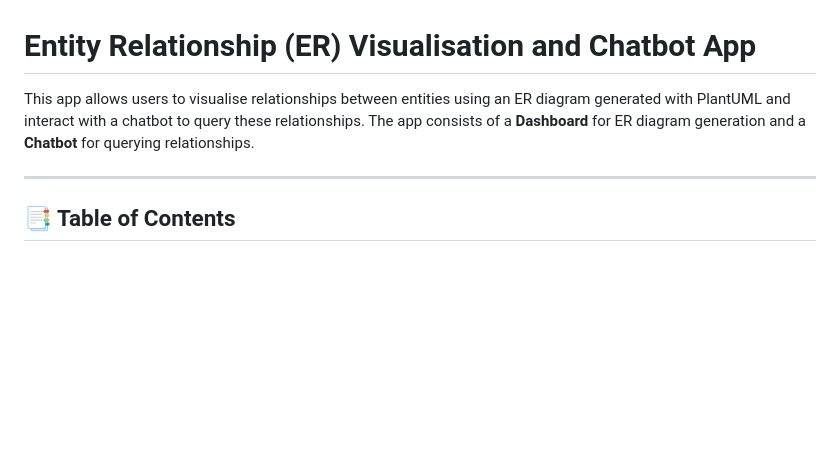
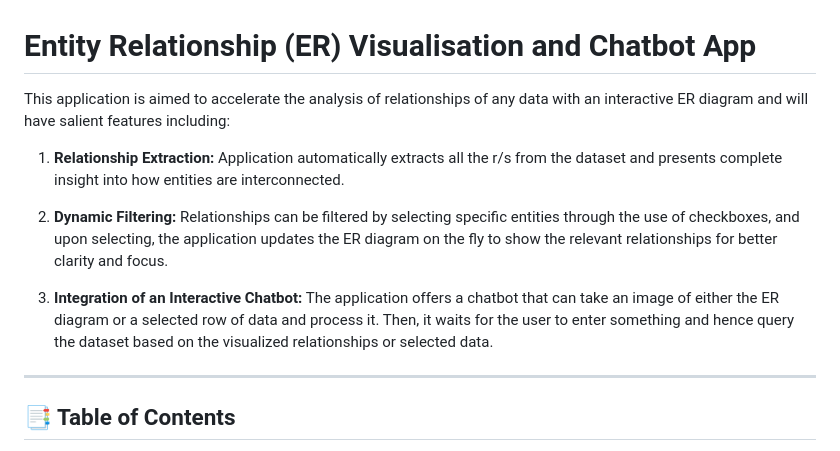
Before and after one commit to zzhengweii/zweckers, a Markdown page: README.md, the part around the change. Rendered like a GitHub page; blank space fills up the shorter version.

```diff
--- a/README.md
+++ b/README.md
@@ -1,6 +1,13 @@
 # Entity Relationship (ER) Visualisation and Chatbot App
 
-This app allows users to visualise relationships between entities using an ER diagram generated with PlantUML and interact with a chatbot to query these relationships. The app consists of a **Dashboard** for ER diagram generation and a **Chatbot** for querying relationships.
+This application is aimed to accelerate the analysis of relationships of any data with an interactive ER diagram and will have salient features including:
+
+1. **Relationship Extraction:** Application automatically extracts all the r/s from the dataset and presents complete insight into how entities are interconnected.
+
+2. **Dynamic Filtering:** Relationships can be filtered by selecting specific entities through the use of checkboxes, and upon selecting, the application updates the ER diagram on the fly to show the relevant relationships for better clarity and focus.
+
+3. **Integration of an Interactive Chatbot:** The application offers a chatbot that can take an image of either the ER diagram or a selected row of data and process it. Then, it waits for the user to enter something and hence query the dataset based on the visualized relationships or selected data.
+
 
 ---
 
```
